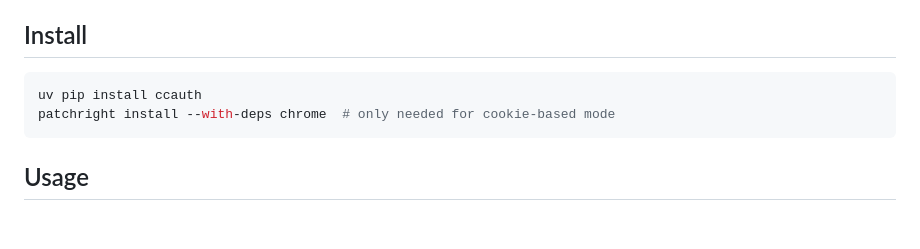
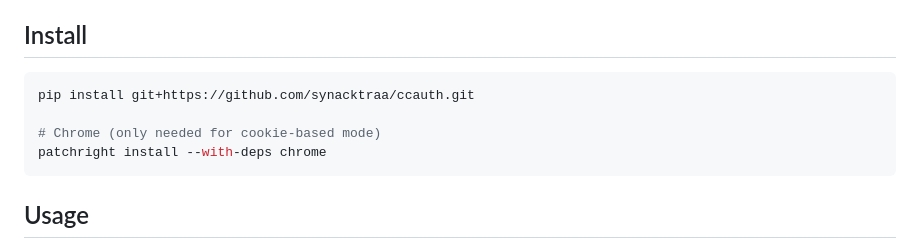
Before and after one commit to synacktraa/ccauth, a Markdown page: README.md, the part around the change. Drawn GitHub-style; blank space fills up the shorter version.

Commit message:
docs: update install instructions

````diff
--- a/README.md
+++ b/README.md
@@ -10,8 +10,10 @@ Two modes:
 ## Install
 
 ```bash
-uv pip install ccauth
-patchright install --with-deps chrome  # only needed for cookie-based mode
+pip install git+https://github.com/synacktraa/ccauth.git
+
+# Chrome (only needed for cookie-based mode)
+patchright install --with-deps chrome
 ```
 
 ## Usage
````
